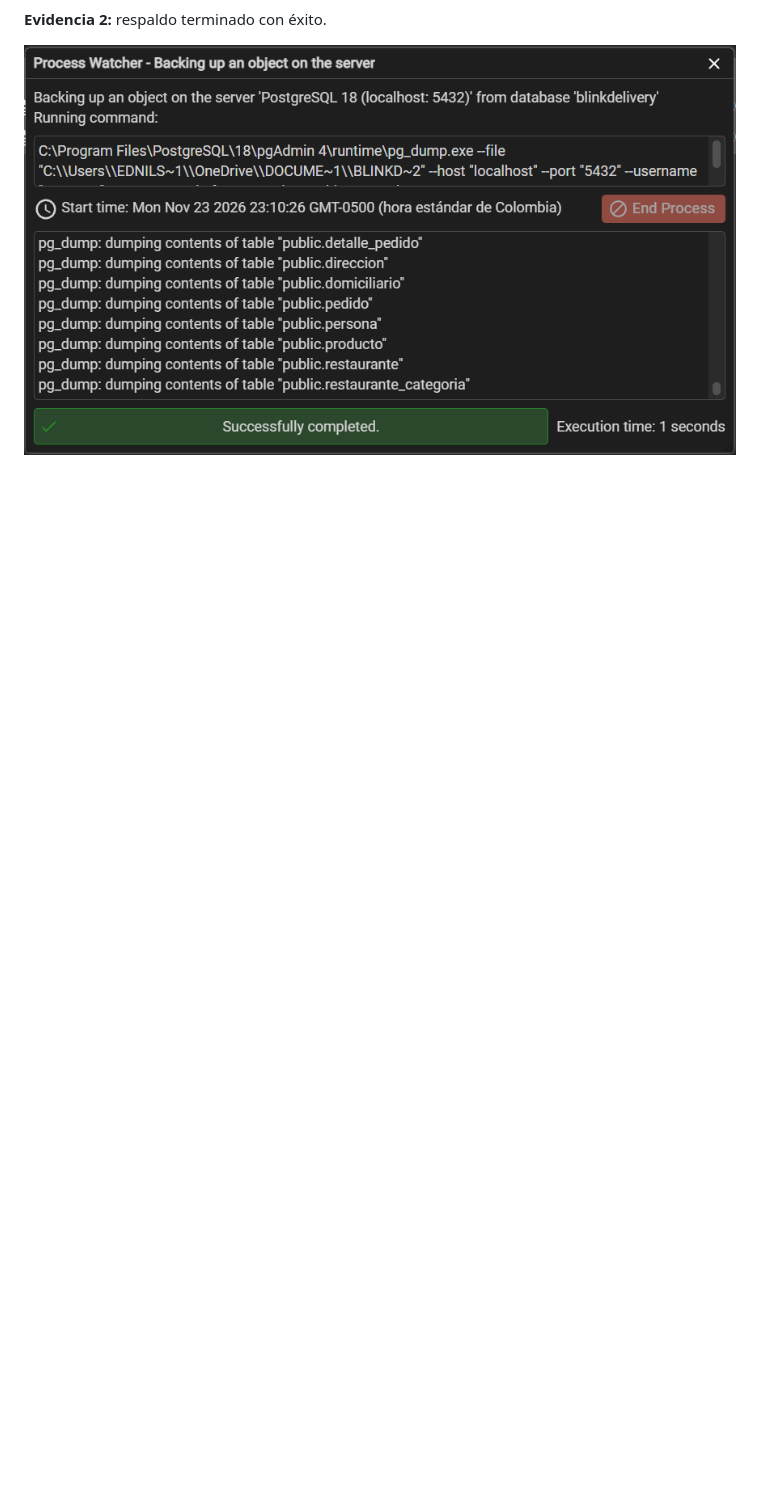
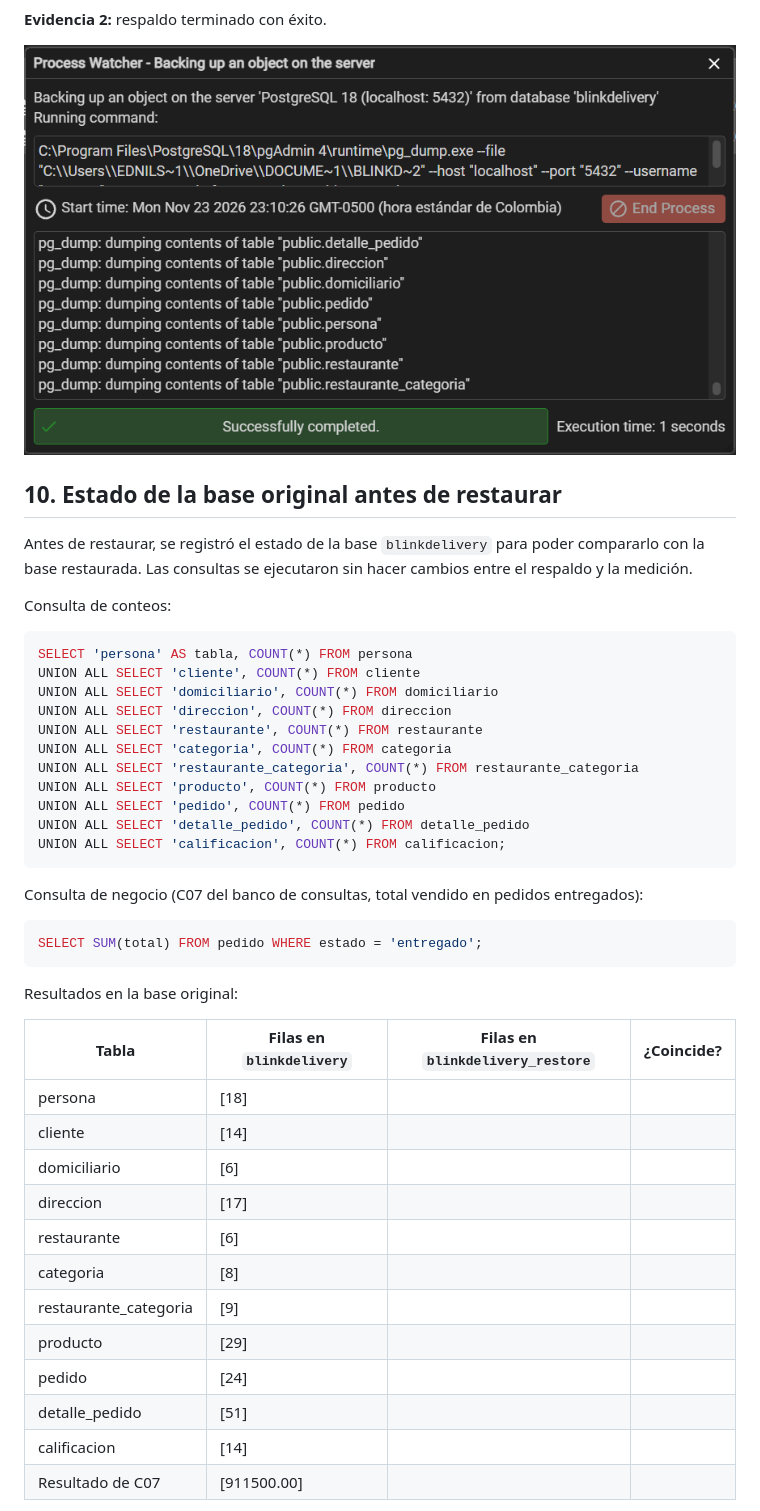
Before and after one commit to MiguelVasquezA/BlinkDelivery, a Markdown page: docs/PlanRespaldos.md, the part around one of its changes. Rendered like a GitHub page; blank space fills up the shorter version.

````diff
--- a/docs/PlanRespaldos.md
+++ b/docs/PlanRespaldos.md
@@ -104,3 +104,47 @@ C:\Program Files\PostgreSQL\18\pgAdmin 4\runtime\pg_dump.exe --file "C:\\Users\\
 **Evidencia 2:** respaldo terminado con éxito.
 
 ![Respaldo exitoso](evidencias/02_backup_proceso_exitoso.png)
+
+## 10. Estado de la base original antes de restaurar
+
+Antes de restaurar, se registró el estado de la base `blinkdelivery` para poder compararlo con la base restaurada. Las consultas se ejecutaron sin hacer cambios entre el respaldo y la medición.
+
+Consulta de conteos:
+
+```sql
+SELECT 'persona' AS tabla, COUNT(*) FROM persona
+UNION ALL SELECT 'cliente', COUNT(*) FROM cliente
+UNION ALL SELECT 'domiciliario', COUNT(*) FROM domiciliario
+UNION ALL SELECT 'direccion', COUNT(*) FROM direccion
+UNION ALL SELECT 'restaurante', COUNT(*) FROM restaurante
+UNION ALL SELECT 'categoria', COUNT(*) FROM categoria
+UNION ALL SELECT 'restaurante_categoria', COUNT(*) FROM restaurante_categoria
+UNION ALL SELECT 'producto', COUNT(*) FROM producto
+UNION ALL SELECT 'pedido', COUNT(*) FROM pedido
+UNION ALL SELECT 'detalle_pedido', COUNT(*) FROM detalle_pedido
+UNION ALL SELECT 'calificacion', COUNT(*) FROM calificacion;
+```
+
+Consulta de negocio (C07 del banco de consultas, total vendido en pedidos entregados):
+
+```sql
+SELECT SUM(total) FROM pedido WHERE estado = 'entregado';
+```
+
+Resultados en la base original:
+
+| Tabla | Filas en `blinkdelivery` | Filas en `blinkdelivery_restore` | ¿Coincide? |
+|---|---|---|---|
+| persona | [18] | | |
+| cliente | [14] | | |
+| domiciliario | [6] | | |
+| direccion | [17] | | |
+| restaurante | [6] | | |
+| categoria | [8] | | |
+| restaurante_categoria | [9] | | |
+| producto | [29] | | |
+| pedido | [24] | | |
+| detalle_pedido | [51] | | |
+| calificacion | [14] | | |
+| Resultado de C07 | [911500.00] | | |
+
````
Also changed, not shown: other parts of docs/PlanRespaldos.md (+10 -3 lines), docs/evidencias/03_conteos_original.png (added), docs/evidencias/04_c07_original.png (added).
